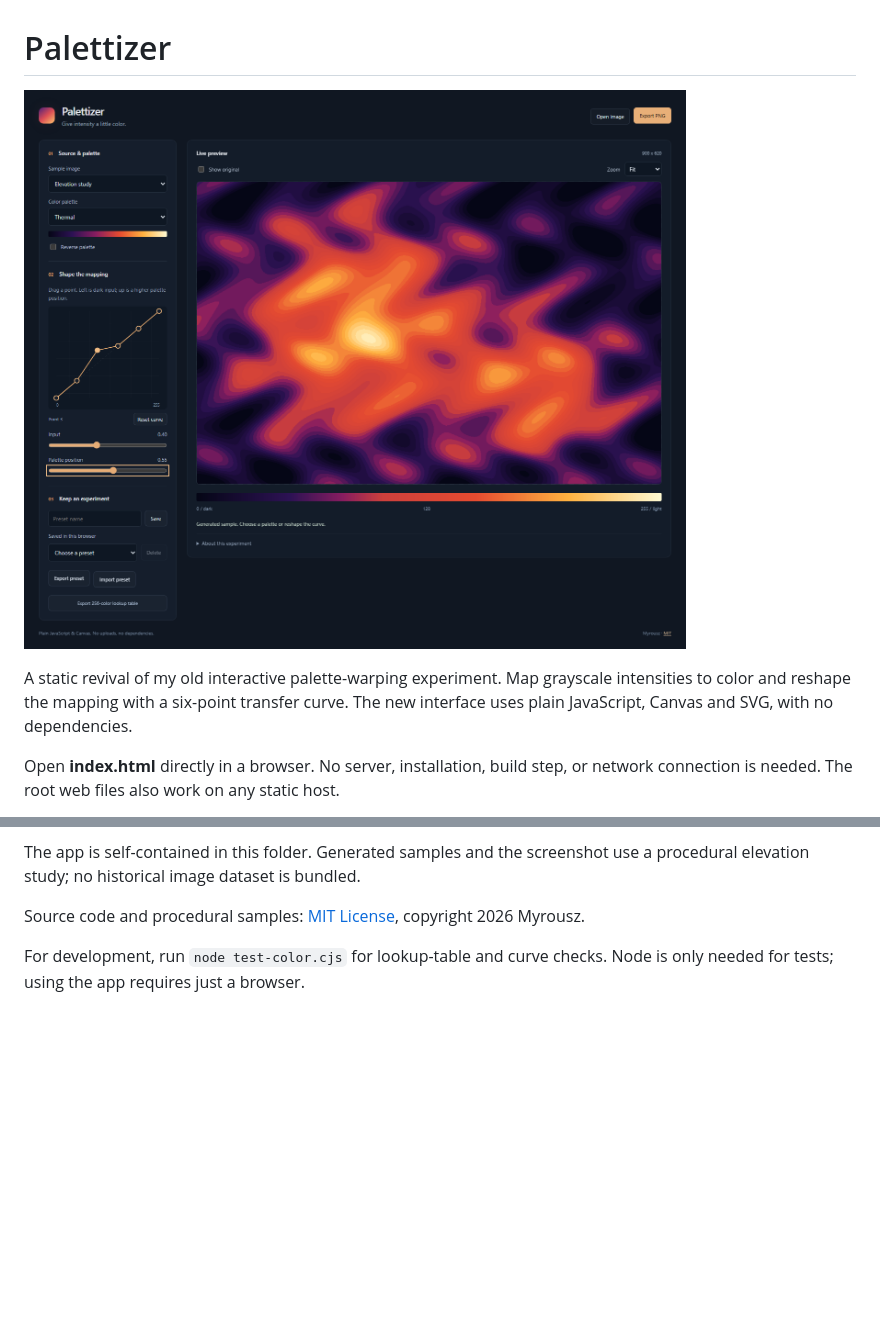
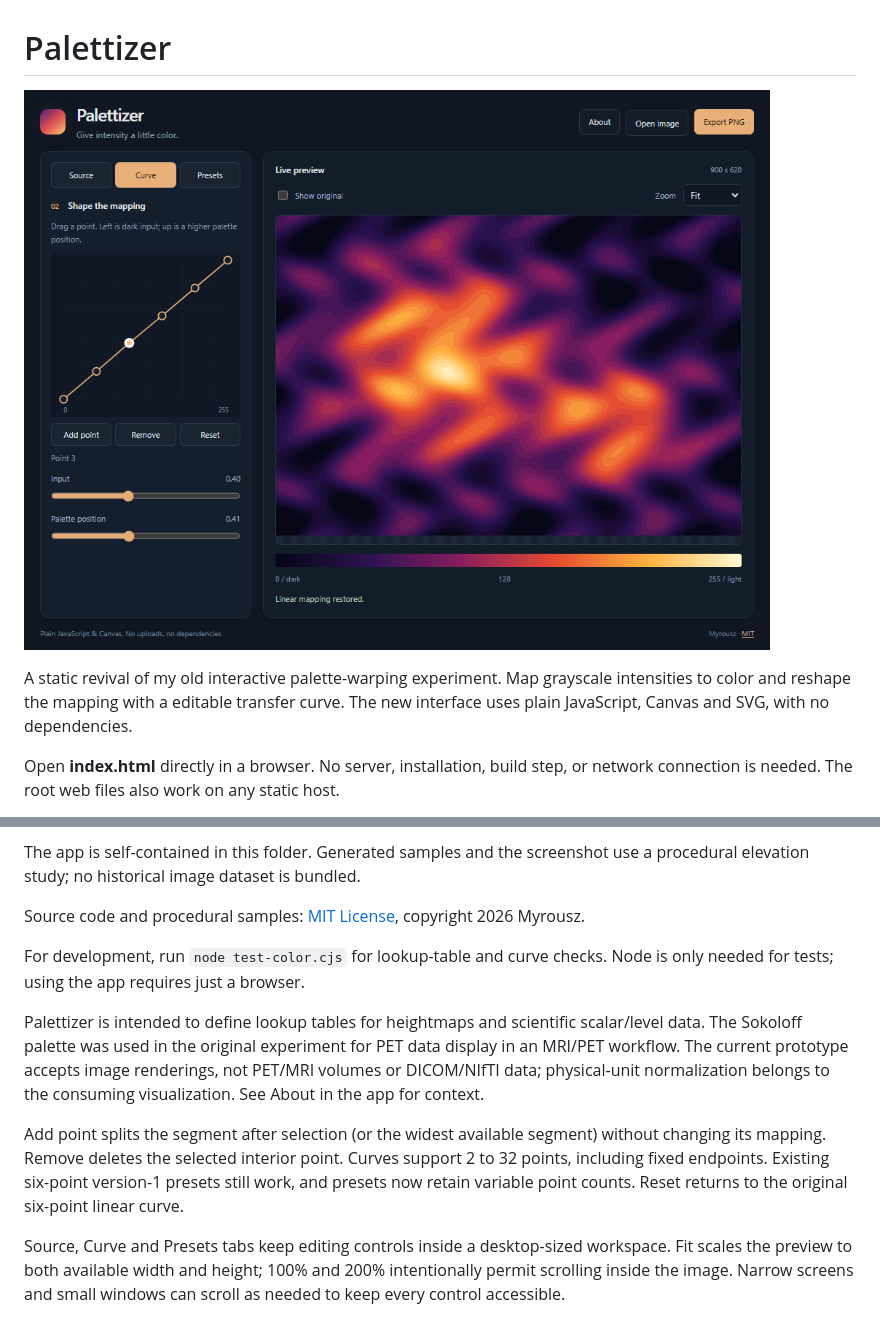
Before and after one commit to mykkro/palettizer, a Markdown page: README.md, 2 parts joined by grey strips. Drawn GitHub-style; pictures changed too: screenshot.png; blank space fills up the shorter version.

Commit message:
Add editable curve points and compact scientific palette workspace

```diff
--- a/README.md
+++ b/README.md
@@ -3,7 +3,7 @@
 ![Palettizer with a thermal palette and editable transfer curve](screenshot.png)
 
 A static revival of my old interactive palette-warping experiment. Map grayscale
-intensities to color and reshape the mapping with a six-point transfer curve.
+intensities to color and reshape the mapping with a editable transfer curve.
 The new interface uses plain JavaScript, Canvas and SVG, with no dependencies.
 
 Open **index.html** directly in a browser. No server, installation, build step,
@@ -41,3 +41,21 @@ copyright 2026 Myrousz.
 
 For development, run `node test-color.cjs` for lookup-table and curve checks.
 Node is only needed for tests; using the app requires just a browser.
+
+
+Palettizer is intended to define lookup tables for heightmaps and scientific
+scalar/level data. The Sokoloff palette was used in the original experiment for
+PET data display in an MRI/PET workflow. The current prototype accepts image
+renderings, not PET/MRI volumes or DICOM/NIfTI data; physical-unit normalization
+belongs to the consuming visualization. See About in the app for context.
+
+Add point splits the segment after selection (or the widest available segment)
+without changing its mapping. Remove deletes the selected interior point.
+Curves support 2 to 32 points, including fixed endpoints. Existing six-point
+version-1 presets still work, and presets now retain variable point counts.
+Reset returns to the original six-point linear curve.
+
+Source, Curve and Presets tabs keep editing controls inside a desktop-sized
+workspace. Fit scales the preview to both available width and height; 100% and
+200% intentionally permit scrolling inside the image. Narrow screens and small
+windows can scroll as needed to keep every control accessible.
```
Also changed, not shown: 5 other files.
